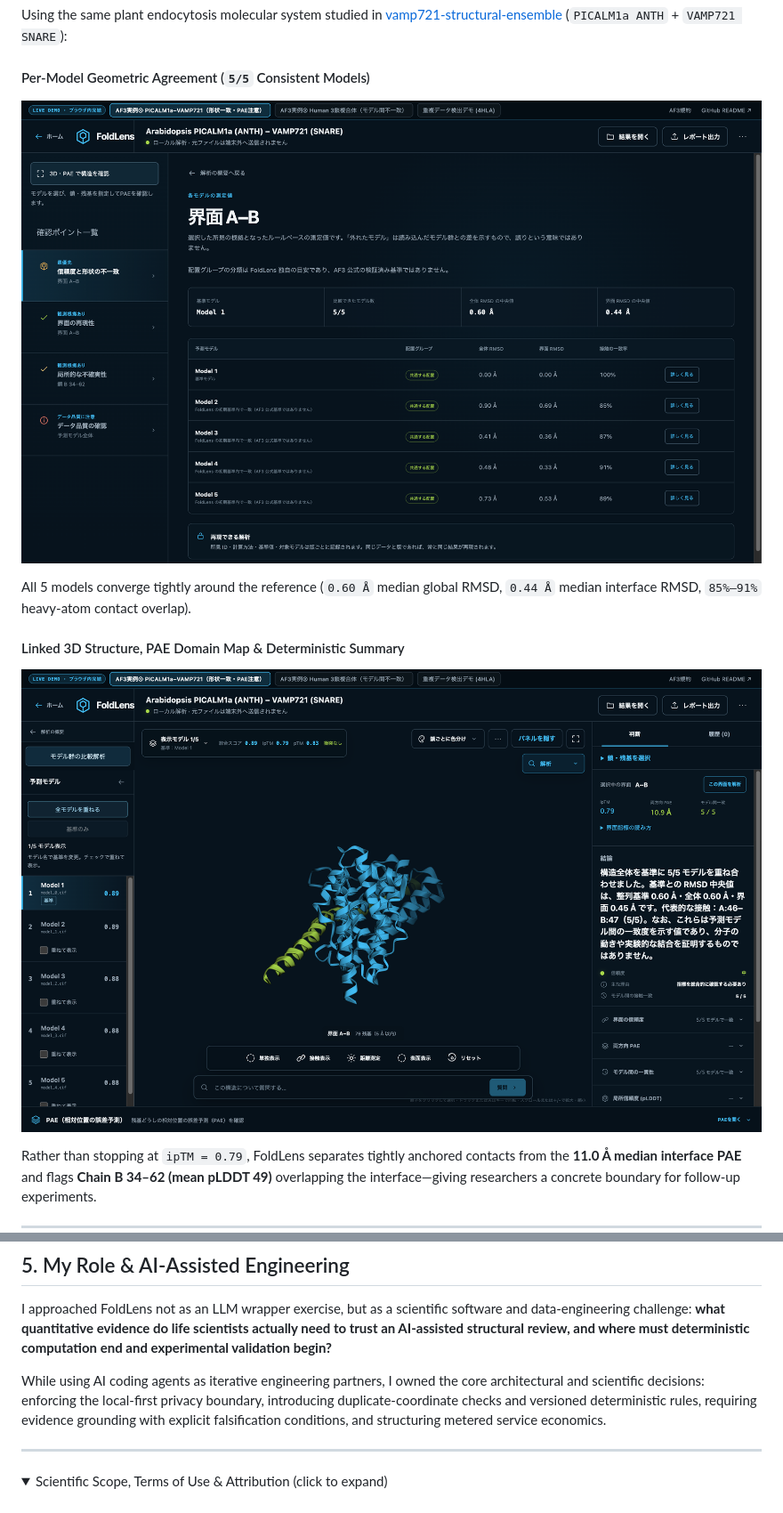
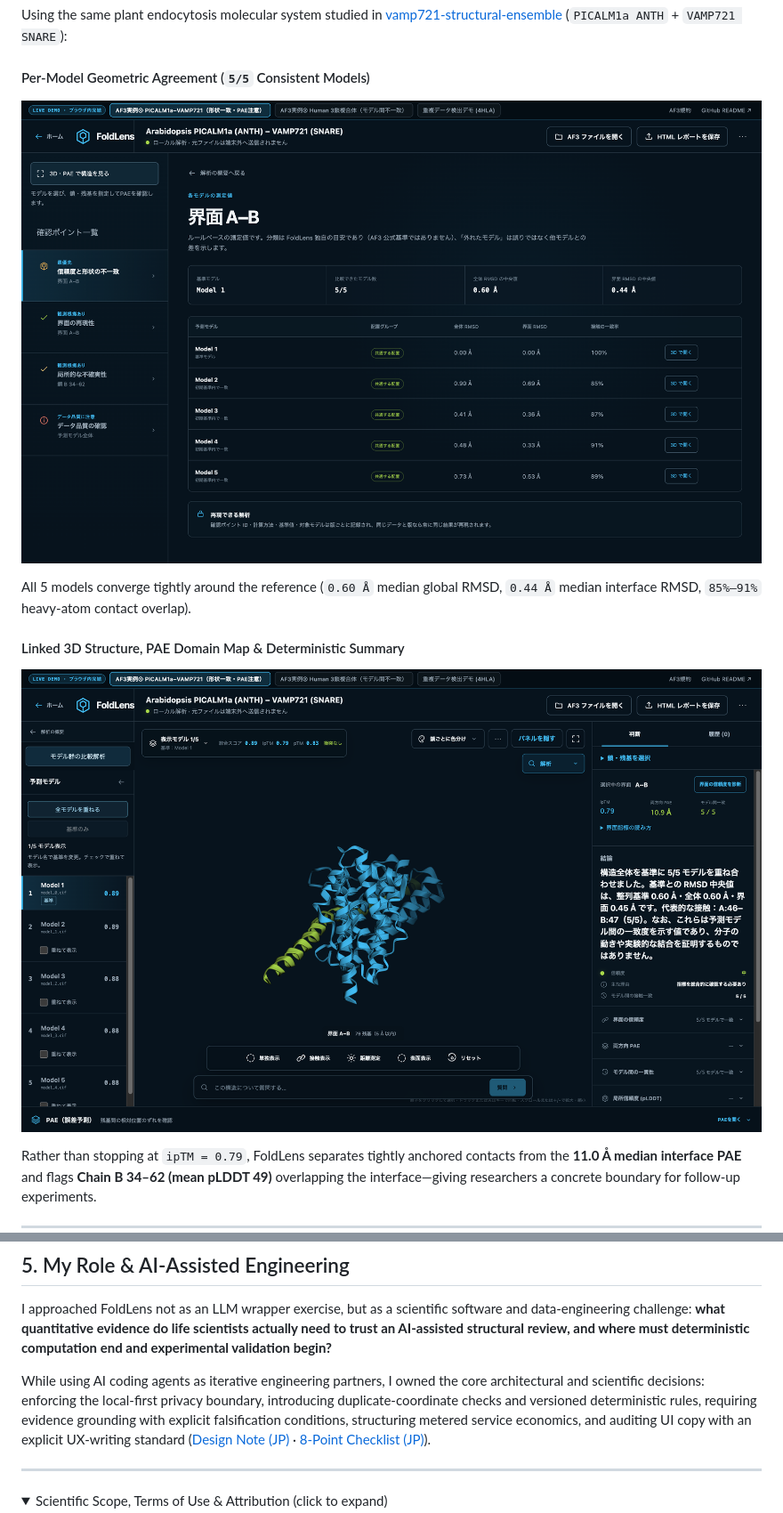
Before and after one commit to Shunsuke-max/foldlens-portfolio, a Markdown page: README.en.md, 2 parts joined by grey strips. Shown at 89% size. GitHub-like rendering; pictures changed too: assets/real-af3-case1-models.png, assets/real-af3-case1-workspace.png; folded sections open.

```diff
--- a/README.en.md
+++ b/README.en.md
@@ -169,7 +169,7 @@ flowchart TD
 
 I approached FoldLens not as an LLM wrapper exercise, but as a scientific software and data-engineering challenge: **what quantitative evidence do life scientists actually need to trust an AI-assisted structural review, and where must deterministic computation end and experimental validation begin?**
 
-While using AI coding agents as iterative engineering partners, I owned the core architectural and scientific decisions: enforcing the local-first privacy boundary, introducing duplicate-coordinate checks and versioned deterministic rules, requiring evidence grounding with explicit falsification conditions, and structuring metered service economics.
+While using AI coding agents as iterative engineering partners, I owned the core architectural and scientific decisions: enforcing the local-first privacy boundary, introducing duplicate-coordinate checks and versioned deterministic rules, requiring evidence grounding with explicit falsification conditions, structuring metered service economics, and auditing UI copy with an explicit UX-writing standard ([Design Note (JP)](docs/ux-writing-in-scientific-ai.md) · [8-Point Checklist (JP)](docs/ux-writing-checklist.md)).
 
 ---
 
```
Also changed, not shown: README.md (+1 -0 lines), docs/ux-writing-checklist.md (added, +15 -0 lines), docs/ux-writing-in-scientific-ai.md (added, +128 -0 lines), assets/real-af3-case1-overview.png, 1 other file.
